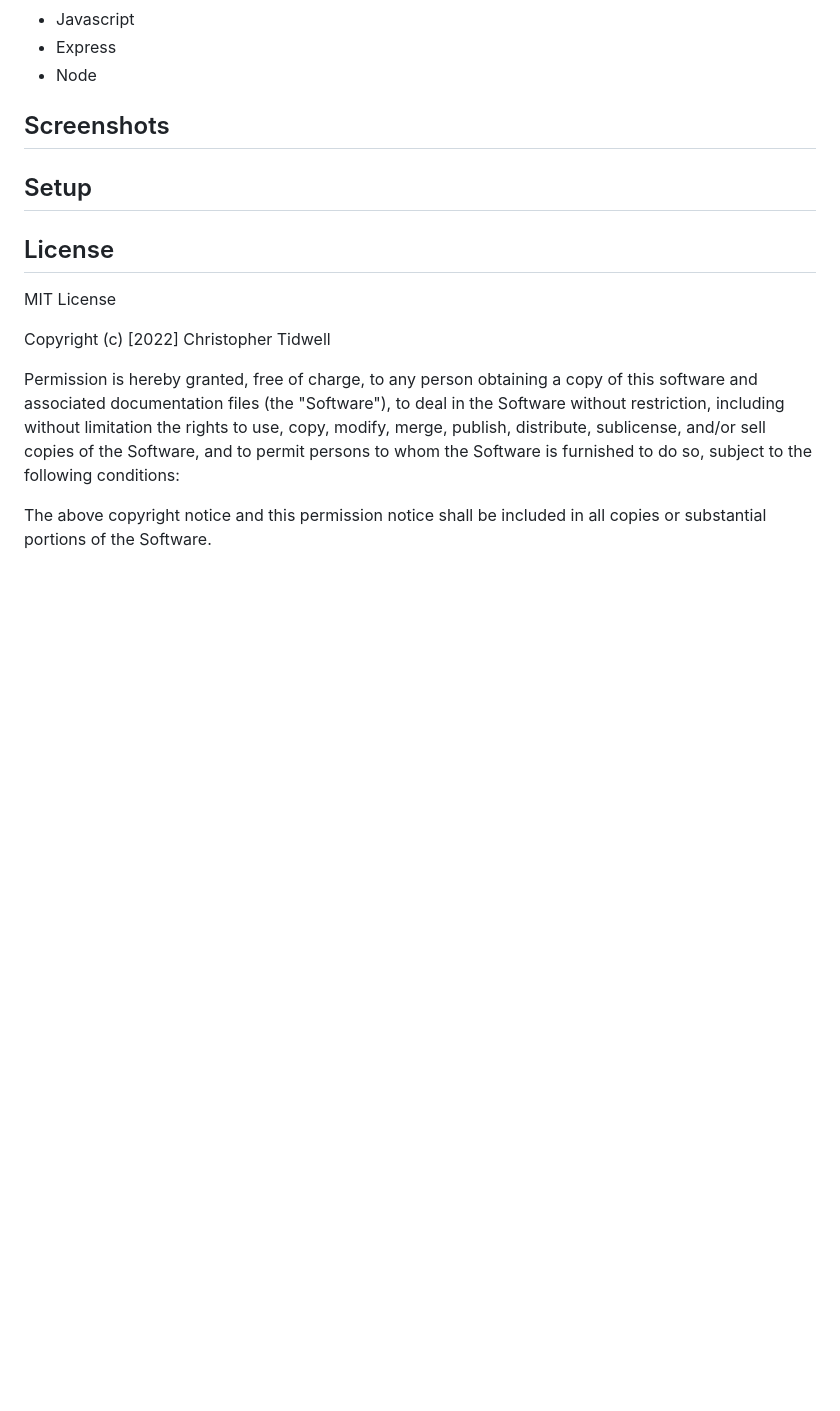
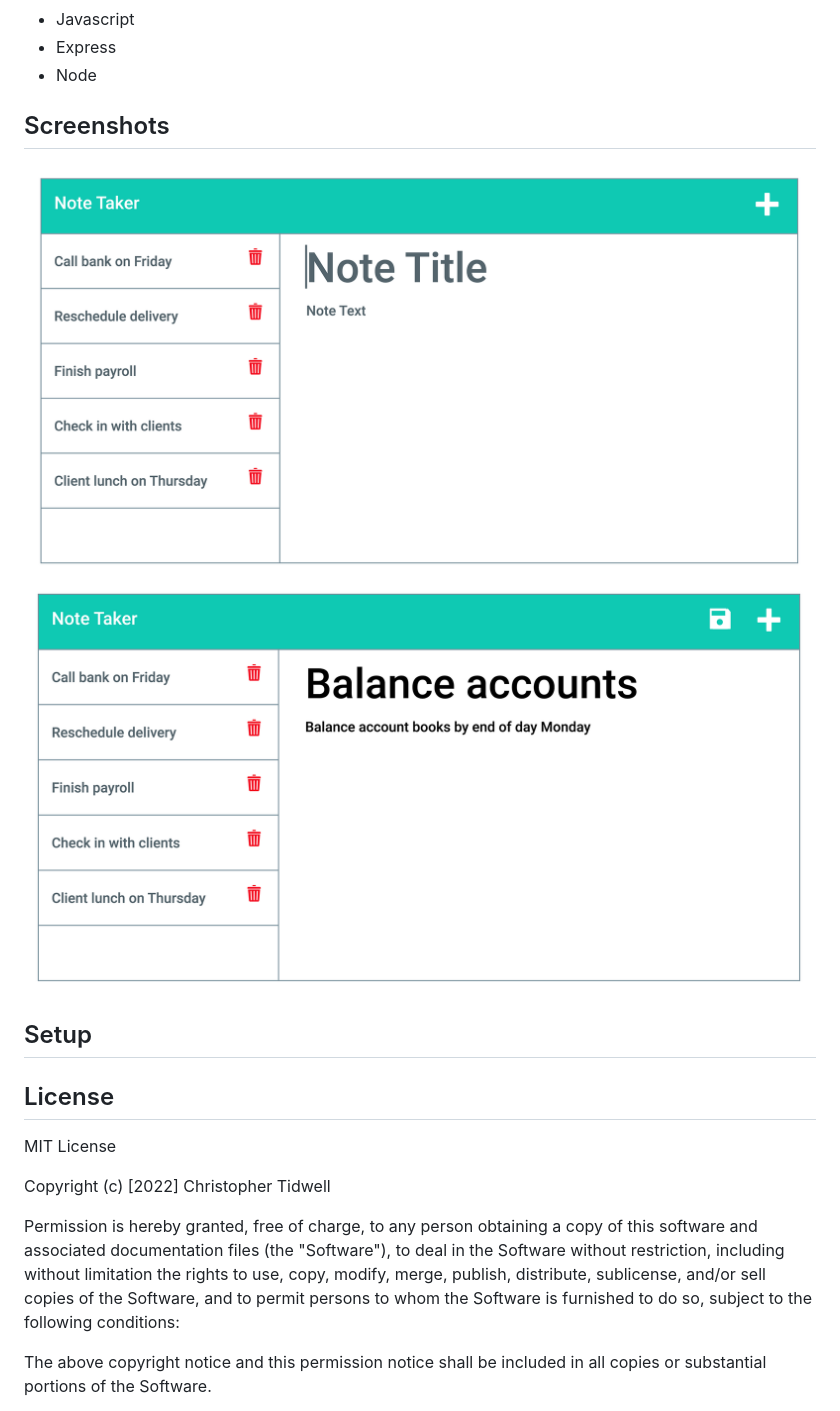
Before and after one commit to CLeeTidwell/QuickNoteTaker, a Markdown page: README.md, the part around the change. GitHub-like rendering; pictures changed too: public/assets/screenshot1.png (added), public/assets/screenshot2.png (added); blank space fills up the shorter version.

Commit message:
adding files, readme update

```diff
--- a/README.md
+++ b/README.md
@@ -41,6 +41,8 @@ THEN I am presented with empty fields to enter a new note title and the note’s
 
 ## Screenshots
 
+![Screenshot](./public/assets/screenshot1.png)
+![Screenshot](./public/assets/screenshot2.png)
 
 ## Setup
 
```
Also changed, not shown: 8 other files.
